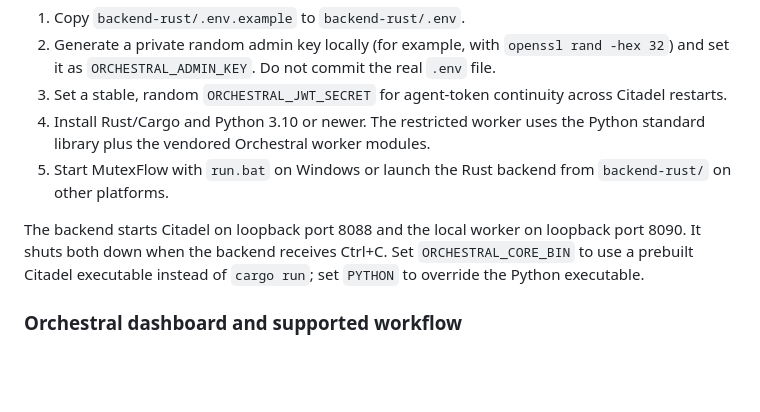
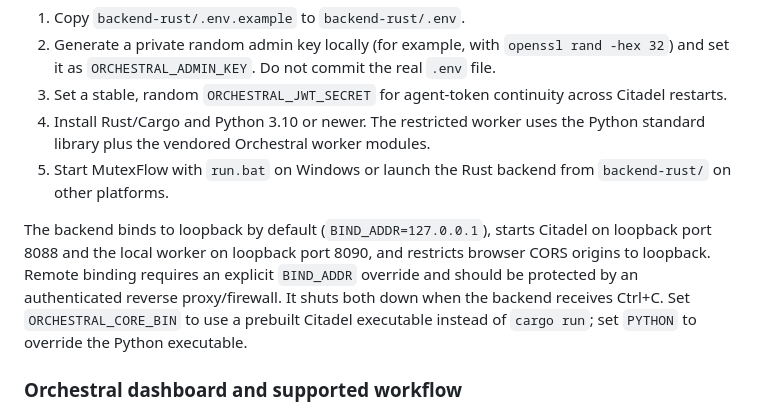
Before and after one commit to riddhimaan-sth404/mutexflow, a Markdown page: README.md, the part around the change. Drawn GitHub-style; blank space fills up the shorter version.

Commit message:
docs: document loopback-only backend defaults

```diff
--- a/README.md
+++ b/README.md
@@ -291,7 +291,7 @@ The MutexFlow backend can manage the Orchestral Citadel and the restricted local
 4. Install Rust/Cargo and Python 3.10 or newer. The restricted worker uses the Python standard library plus the vendored Orchestral worker modules.
 5. Start MutexFlow with `run.bat` on Windows or launch the Rust backend from `backend-rust/` on other platforms.
 
-The backend starts Citadel on loopback port 8088 and the local worker on loopback port 8090. It shuts both down when the backend receives Ctrl+C. Set `ORCHESTRAL_CORE_BIN` to use a prebuilt Citadel executable instead of `cargo run`; set `PYTHON` to override the Python executable.
+The backend binds to loopback by default (`BIND_ADDR=127.0.0.1`), starts Citadel on loopback port 8088 and the local worker on loopback port 8090, and restricts browser CORS origins to loopback. Remote binding requires an explicit `BIND_ADDR` override and should be protected by an authenticated reverse proxy/firewall. It shuts both down when the backend receives Ctrl+C. Set `ORCHESTRAL_CORE_BIN` to use a prebuilt Citadel executable instead of `cargo run`; set `PYTHON` to override the Python executable.
 
 ### Orchestral dashboard and supported workflow
 
```
